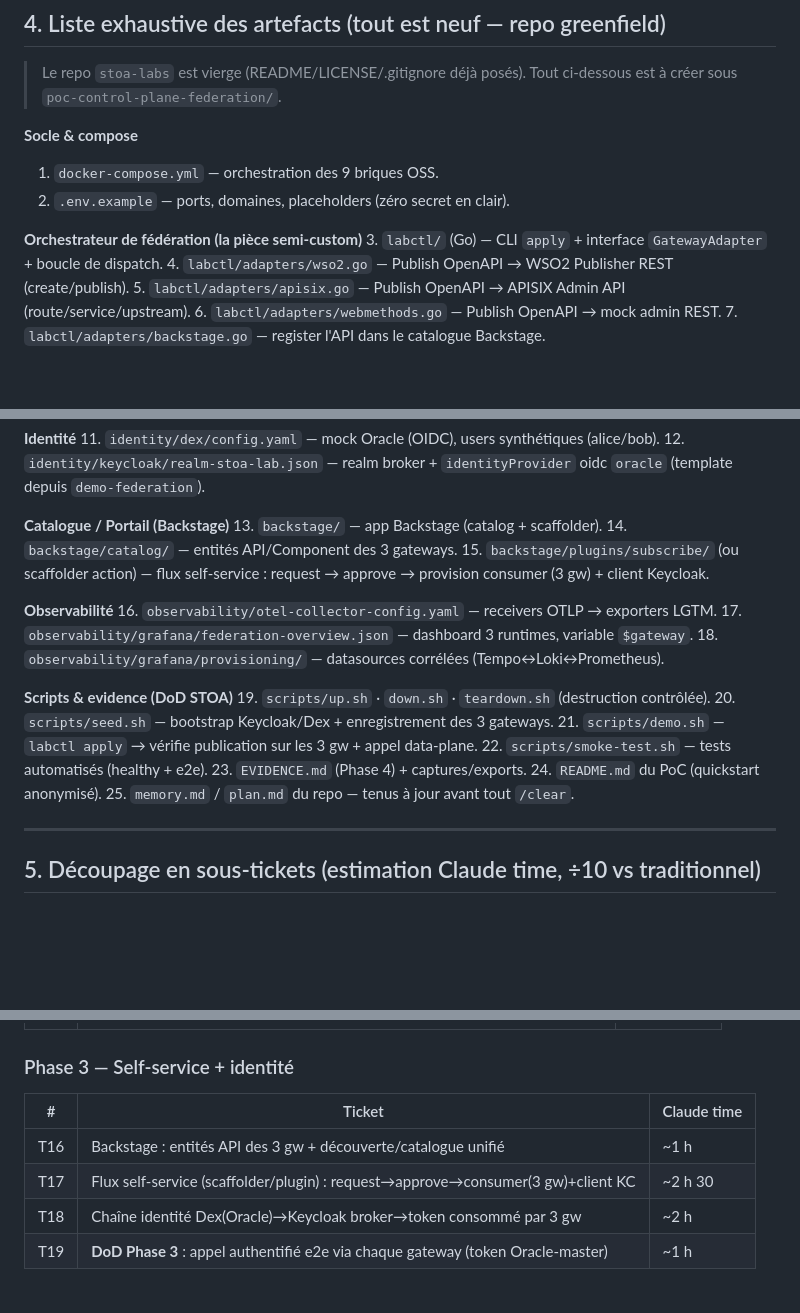
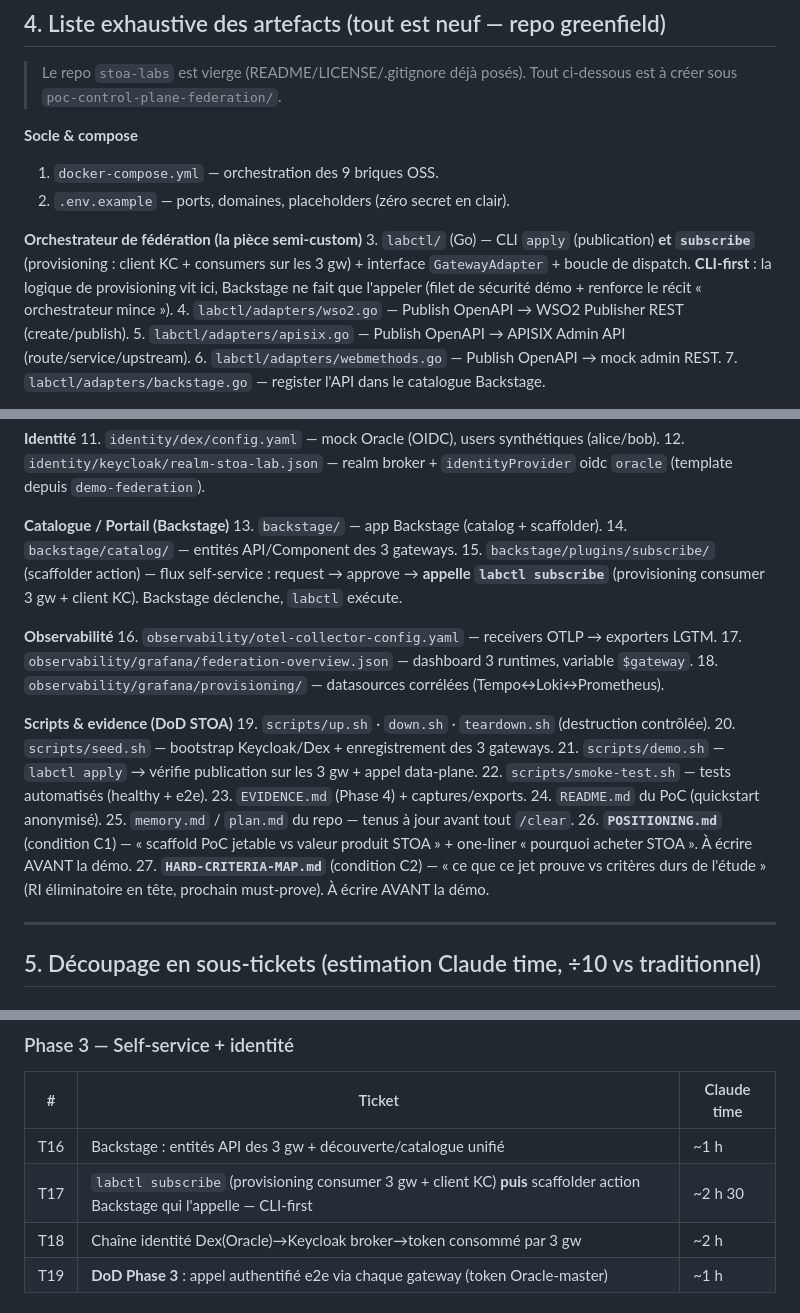
Before and after one commit to stoa-platform/stoa-labs, a Markdown page: poc-control-plane-federation/PLAN.md, 3 parts joined by grey strips. GitHub-like rendering; blank space fills up the shorter version.

```diff
--- a/poc-control-plane-federation/PLAN.md
+++ b/poc-control-plane-federation/PLAN.md
@@ -97,7 +108,7 @@ Chaîne identité : **Dex (Oracle master, mock) → Keycloak (broker, émetteur)
 2. `.env.example` — ports, domaines, placeholders (zéro secret en clair).
 
 **Orchestrateur de fédération (la pièce semi-custom)**
-3. `labctl/` (Go) — CLI `apply` + interface `GatewayAdapter` + boucle de dispatch.
+3. `labctl/` (Go) — CLI `apply` (publication) **et `subscribe`** (provisioning : client KC + consumers sur les 3 gw) + interface `GatewayAdapter` + boucle de dispatch. **CLI-first** : la logique de provisioning vit ici, Backstage ne fait que l'appeler (filet de sécurité démo + renforce le récit « orchestrateur mince »).
 4. `labctl/adapters/wso2.go` — Publish OpenAPI → WSO2 Publisher REST (create/publish).
 5. `labctl/adapters/apisix.go` — Publish OpenAPI → APISIX Admin API (route/service/upstream).
 6. `labctl/adapters/webmethods.go` — Publish OpenAPI → mock admin REST.
@@ -117,7 +128,7 @@ Chaîne identité : **Dex (Oracle master, mock) → Keycloak (broker, émetteur)
 **Catalogue / Portail (Backstage)**
 13. `backstage/` — app Backstage (catalog + scaffolder).
 14. `backstage/catalog/` — entités API/Component des 3 gateways.
-15. `backstage/plugins/subscribe/` (ou scaffolder action) — flux self-service : request → approve → provision consumer (3 gw) + client Keycloak.
+15. `backstage/plugins/subscribe/` (scaffolder action) — flux self-service : request → approve → **appelle `labctl subscribe`** (provisioning consumer 3 gw + client KC). Backstage déclenche, `labctl` exécute.
 
 **Observabilité**
 16. `observability/otel-collector-config.yaml` — receivers OTLP → exporters LGTM.
@@ -132,6 +143,8 @@ Chaîne identité : **Dex (Oracle master, mock) → Keycloak (broker, émetteur)
 23. `EVIDENCE.md` (Phase 4) + captures/exports.
 24. `README.md` du PoC (quickstart anonymisé).
 25. `memory.md` / `plan.md` du repo — tenus à jour avant tout `/clear`.
+26. **`POSITIONING.md`** (condition C1) — « scaffold PoC jetable vs valeur produit STOA » + one-liner « pourquoi acheter STOA ». À écrire AVANT la démo.
+27. **`HARD-CRITERIA-MAP.md`** (condition C2) — « ce que ce jet prouve vs critères durs de l'étude » (RI éliminatoire en tête, prochain must-prove). À écrire AVANT la démo.
 
 ---
 
@@ -164,7 +177,7 @@ Chaîne identité : **Dex (Oracle master, mock) → Keycloak (broker, émetteur)
 | # | Ticket | Claude time |
 |---|---|---|
 | T16 | Backstage : entités API des 3 gw + découverte/catalogue unifié | ~1 h |
-| T17 | Flux self-service (scaffolder/plugin) : request→approve→consumer(3 gw)+client KC | ~2 h 30 |
+| T17 | `labctl subscribe` (provisioning consumer 3 gw + client KC) **puis** scaffolder action Backstage qui l'appelle — CLI-first | ~2 h 30 |
 | T18 | Chaîne identité Dex(Oracle)→Keycloak broker→token consommé par 3 gw | ~2 h |
 | T19 | **DoD Phase 3** : appel authentifié e2e via chaque gateway (token Oracle-master) | ~1 h |
 
```
Also changed, not shown: other parts of poc-control-plane-federation/PLAN.md (+24 -9 lines), poc-control-plane-federation/HARD-CRITERIA-MAP.md (added, +57 -0 lines), poc-control-plane-federation/POSITIONING.md (added, +51 -0 lines).
